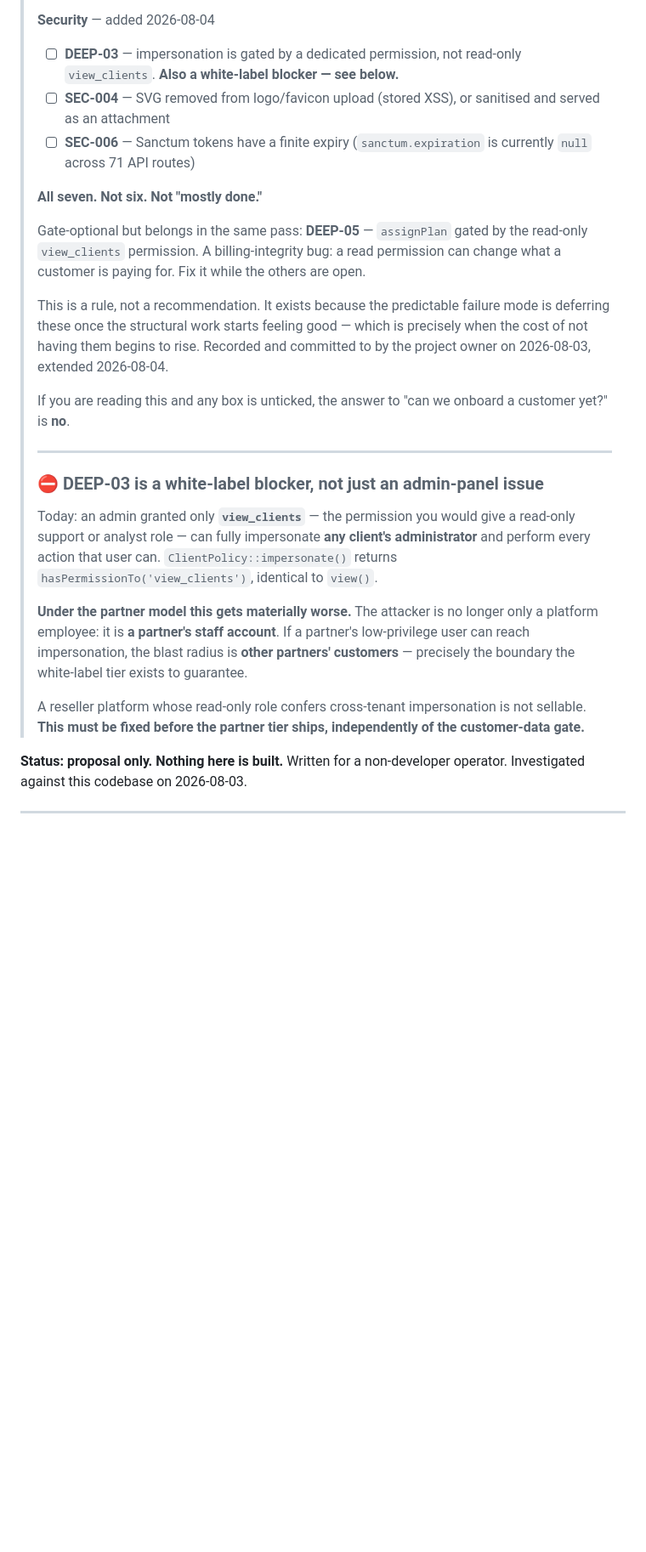
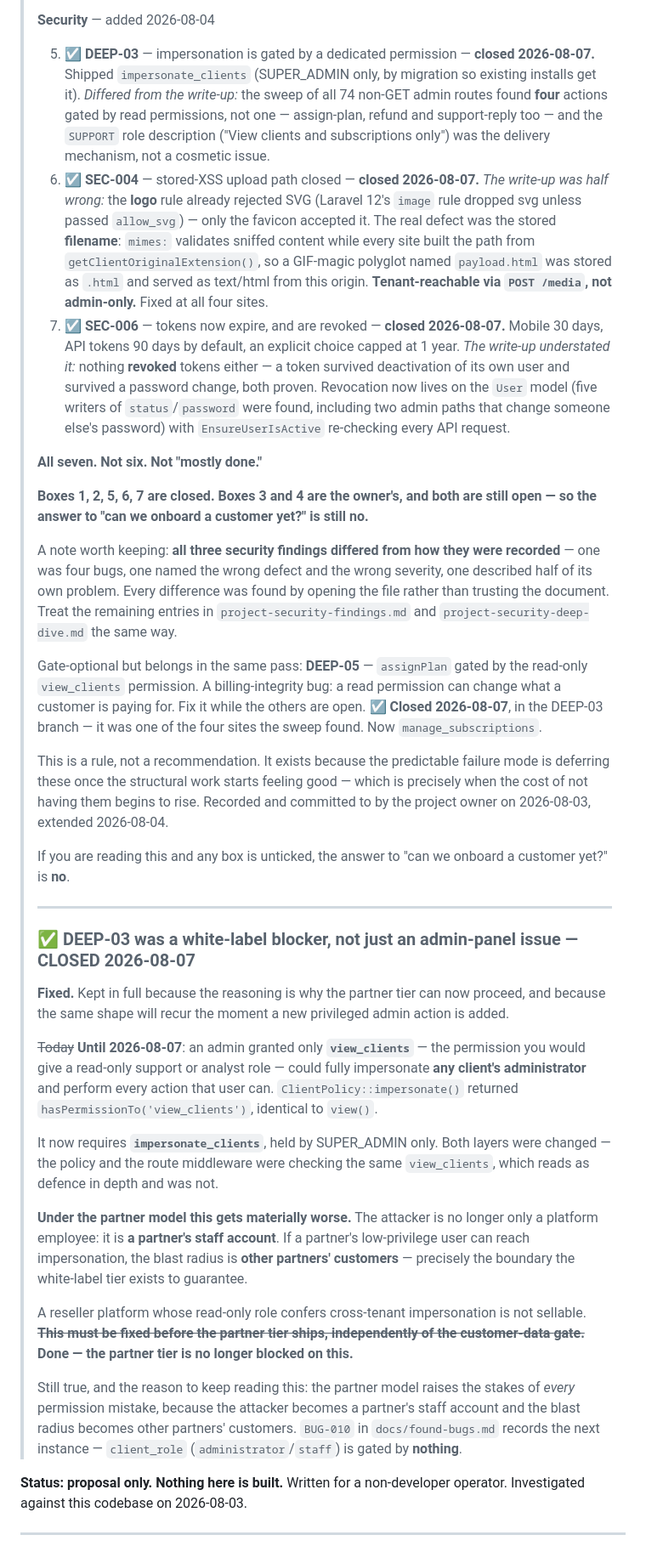
Before and after one commit to honeygarg389/Automation_Xpert, a Markdown page: docs/deployment-safety.md, the part around the change. Shown at 85% size. Rendered like a GitHub page; blank space fills up the shorter version.

```diff
--- a/docs/deployment-safety.md
+++ b/docs/deployment-safety.md
@@ -13,18 +13,43 @@
 >
 > **Security** — added 2026-08-04
 >
-> 5. ☐ **DEEP-03** — impersonation is gated by a dedicated permission, not read-only
->        `view_clients`. **Also a white-label blocker — see below.**
-> 6. ☐ **SEC-004** — SVG removed from logo/favicon upload (stored XSS), or sanitised and
->        served as an attachment
-> 7. ☐ **SEC-006** — Sanctum tokens have a finite expiry (`sanctum.expiration` is currently
->        `null` across 71 API routes)
+> 5. ☑ **DEEP-03** — impersonation is gated by a dedicated permission — **closed 2026-08-07.**
+>        Shipped `impersonate_clients` (SUPER_ADMIN only, by migration so existing installs
+>        get it). *Differed from the write-up:* the sweep of all 74 non-GET admin routes found
+>        **four** actions gated by read permissions, not one — assign-plan, refund and
+>        support-reply too — and the `SUPPORT` role description ("View clients and
+>        subscriptions only") was the delivery mechanism, not a cosmetic issue.
+> 6. ☑ **SEC-004** — stored-XSS upload path closed — **closed 2026-08-07.**
+>        *The write-up was half wrong:* the **logo** rule already rejected SVG (Laravel 12's
+>        `image` rule dropped svg unless passed `allow_svg`) — only the favicon accepted it.
+>        The real defect was the stored **filename**: `mimes:` validates sniffed content while
+>        every site built the path from `getClientOriginalExtension()`, so a GIF-magic polyglot
+>        named `payload.html` was stored as `.html` and served as text/html from this origin.
+>        **Tenant-reachable via `POST /media`, not admin-only.** Fixed at all four sites.
+> 7. ☑ **SEC-006** — tokens now expire, and are revoked — **closed 2026-08-07.**
+>        Mobile 30 days, API tokens 90 days by default, an explicit choice capped at 1 year.
+>        *The write-up understated it:* nothing **revoked** tokens either — a token survived
+>        deactivation of its own user and survived a password change, both proven. Revocation
+>        now lives on the `User` model (five writers of `status`/`password` were found,
+>        including two admin paths that change someone else's password) with
+>        `EnsureUserIsActive` re-checking every API request.
 >
 > **All seven. Not six. Not "mostly done."**
+>
+> **Boxes 1, 2, 5, 6, 7 are closed. Boxes 3 and 4 are the owner's, and both are still open —
+> so the answer to "can we onboard a customer yet?" is still no.**
+>
+> A note worth keeping: **all three security findings differed from how they were recorded** —
+> one was four bugs, one named the wrong defect and the wrong severity, one described half of
+> its own problem. Every difference was found by opening the file rather than trusting the
+> document. Treat the remaining entries in `project-security-findings.md` and
+> `project-security-deep-dive.md` the same way.
 >
 > Gate-optional but belongs in the same pass: **DEEP-05** — `assignPlan` gated by the
 > read-only `view_clients` permission. A billing-integrity bug: a read permission can change
 > what a customer is paying for. Fix it while the others are open.
+> **☑ Closed 2026-08-07**, in the DEEP-03 branch — it was one of the four sites the sweep
+> found. Now `manage_subscriptions`.
 >
 > This is a rule, not a recommendation. It exists because the predictable failure mode is
 > deferring these once the structural work starts feeling good — which is precisely when the
@@ -36,12 +61,19 @@
 >
 > ---
 >
-> ### ⛔ DEEP-03 is a white-label blocker, not just an admin-panel issue
+> ### ✅ DEEP-03 was a white-label blocker, not just an admin-panel issue — CLOSED 2026-08-07
 >
-> Today: an admin granted only **`view_clients`** — the permission you would give a read-only
-> support or analyst role — can fully impersonate **any client's administrator** and perform
-> every action that user can. `ClientPolicy::impersonate()` returns
-> `hasPermissionTo('view_clients')`, identical to `view()`.
+> **Fixed.** Kept in full because the reasoning is why the partner tier can now proceed, and
+> because the same shape will recur the moment a new privileged admin action is added.
+>
+> ~~Today~~ **Until 2026-08-07**: an admin granted only **`view_clients`** — the permission you
+> would give a read-only support or analyst role — could fully impersonate **any client's
+> administrator** and perform every action that user can. `ClientPolicy::impersonate()`
+> returned `hasPermissionTo('view_clients')`, identical to `view()`.
+>
+> It now requires **`impersonate_clients`**, held by SUPER_ADMIN only. Both layers were
+> changed — the policy and the route middleware were checking the same `view_clients`, which
+> reads as defence in depth and was not.
 >
 > **Under the partner model this gets materially worse.** The attacker is no longer only a
 > platform employee: it is **a partner's staff account**. If a partner's low-privilege user
@@ -49,8 +81,13 @@
 > boundary the white-label tier exists to guarantee.
 >
 > A reseller platform whose read-only role confers cross-tenant impersonation is not sellable.
-> **This must be fixed before the partner tier ships, independently of the customer-data
-> gate.**
+> ~~**This must be fixed before the partner tier ships, independently of the customer-data
+> gate.**~~ **Done — the partner tier is no longer blocked on this.**
+>
+> Still true, and the reason to keep reading this: the partner model raises the stakes of
+> *every* permission mistake, because the attacker becomes a partner's staff account and the
+> blast radius becomes other partners' customers. `BUG-010` in `docs/found-bugs.md` records
+> the next instance — `client_role` (`administrator`/`staff`) is gated by **nothing**.
 
 
 
```
Also changed, not shown: docs/test-suite-baseline.md (+46 -15 lines).
